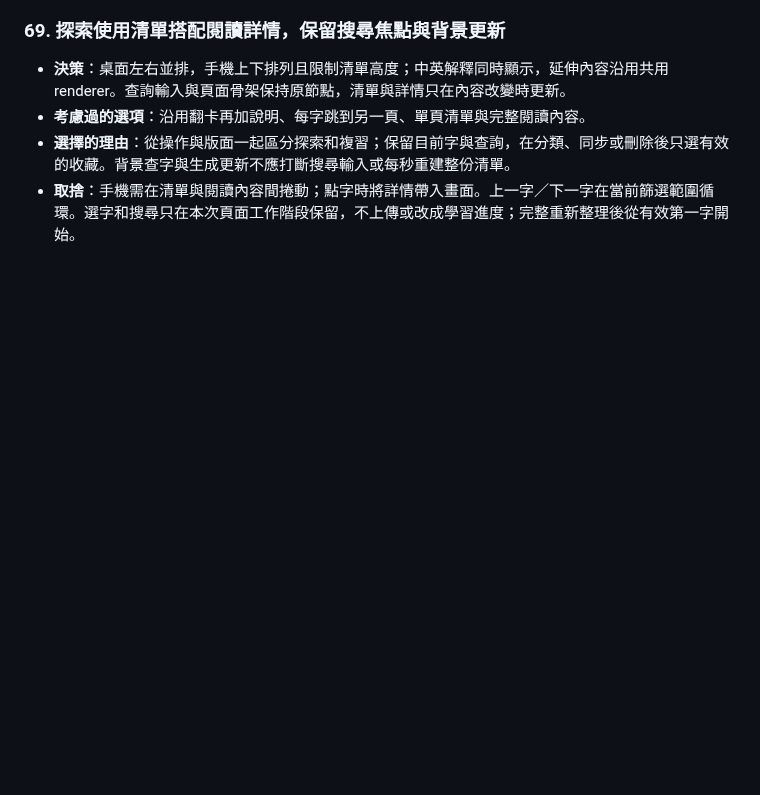
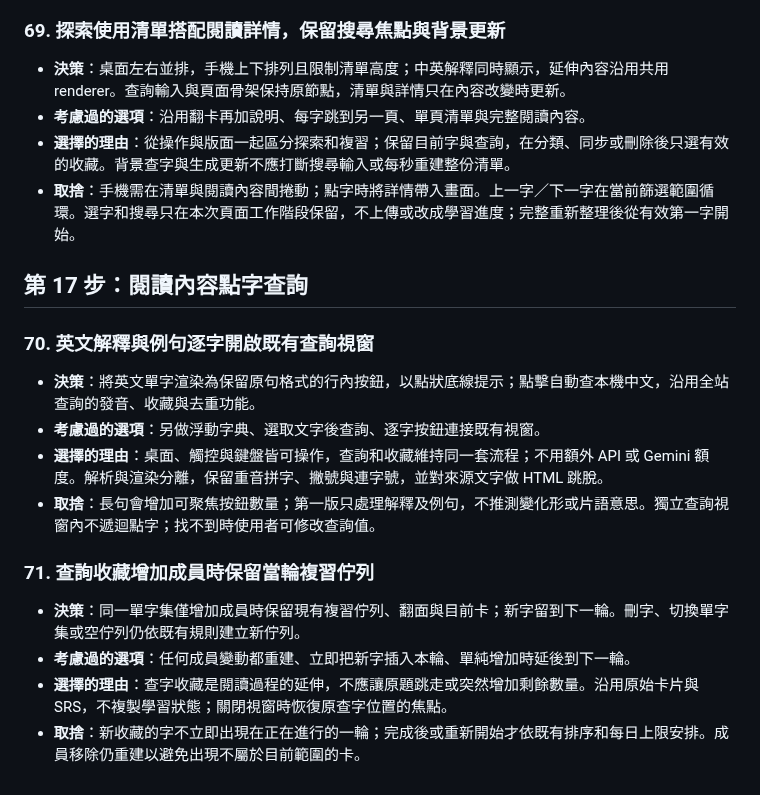
Before and after one commit to kevin930326/toeic-cards, a Markdown page: docs/decisions.md, the part around the change. Drawn GitHub-style; blank space fills up the shorter version.

```diff
--- a/docs/decisions.md
+++ b/docs/decisions.md
@@ -512,3 +512,17 @@
 - **考慮過的選項**：沿用翻卡再加說明、每字跳到另一頁、單頁清單與完整閱讀內容。
 - **選擇的理由**：從操作與版面一起區分探索和複習；保留目前字與查詢，在分類、同步或刪除後只選有效的收藏。背景查字與生成更新不應打斷搜尋輸入或每秒重建整份清單。
 - **取捨**：手機需在清單與閱讀內容間捲動；點字時將詳情帶入畫面。上一字／下一字在當前篩選範圍循環。選字和搜尋只在本次頁面工作階段保留，不上傳或改成學習進度；完整重新整理後從有效第一字開始。
+
+## 第 17 步：閱讀內容點字查詢
+
+### 70. 英文解釋與例句逐字開啟既有查詢視窗
+- **決策**：將英文單字渲染為保留原句格式的行內按鈕，以點狀底線提示；點擊自動查本機中文，沿用全站查詢的發音、收藏與去重功能。
+- **考慮過的選項**：另做浮動字典、選取文字後查詢、逐字按鈕連接既有視窗。
+- **選擇的理由**：桌面、觸控與鍵盤皆可操作，查詢和收藏維持同一套流程；不用額外 API 或 Gemini 額度。解析與渲染分離，保留重音拼字、撇號與連字號，並對來源文字做 HTML 跳脫。
+- **取捨**：長句會增加可聚焦按鈕數量；第一版只處理解釋及例句，不推測變化形或片語意思。獨立查詢視窗內不遞迴點字；找不到時使用者可修改查詢值。
+
+### 71. 查詢收藏增加成員時保留當輪複習佇列
+- **決策**：同一單字集僅增加成員時保留現有複習佇列、翻面與目前卡；新字留到下一輪。刪字、切換單字集或空佇列仍依既有規則建立新佇列。
+- **考慮過的選項**：任何成員變動都重建、立即把新字插入本輪、單純增加時延後到下一輪。
+- **選擇的理由**：查字收藏是閱讀過程的延伸，不應讓原題跳走或突然增加剩餘數量。沿用原始卡片與 SRS，不複製學習狀態；關閉視窗時恢復原查字位置的焦點。
+- **取捨**：新收藏的字不立即出現在正在進行的一輪；完成後或重新開始才依既有排序和每日上限安排。成員移除仍重建以避免出現不屬於目前範圍的卡。
```
Also changed, not shown: README.md (+5 -3 lines), docs/dev-log/17-inline-lookup.md (added, +31 -0 lines), docs/images/17-inline-mobile.png (added), docs/images/17-inline-reading.png (added), 9 other files.
